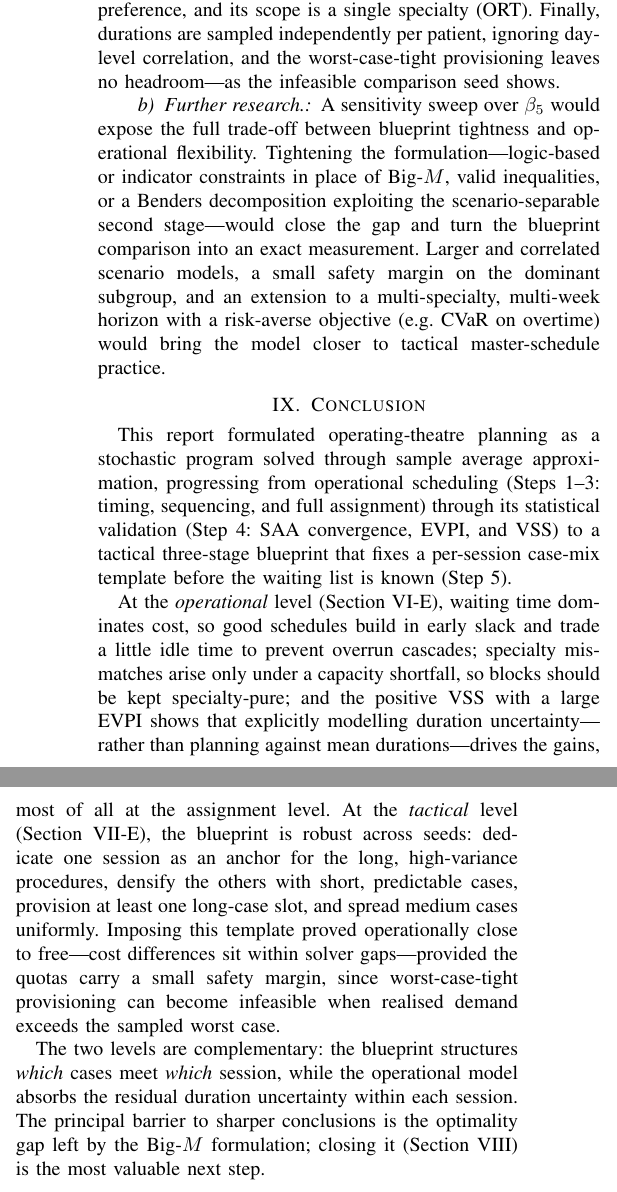
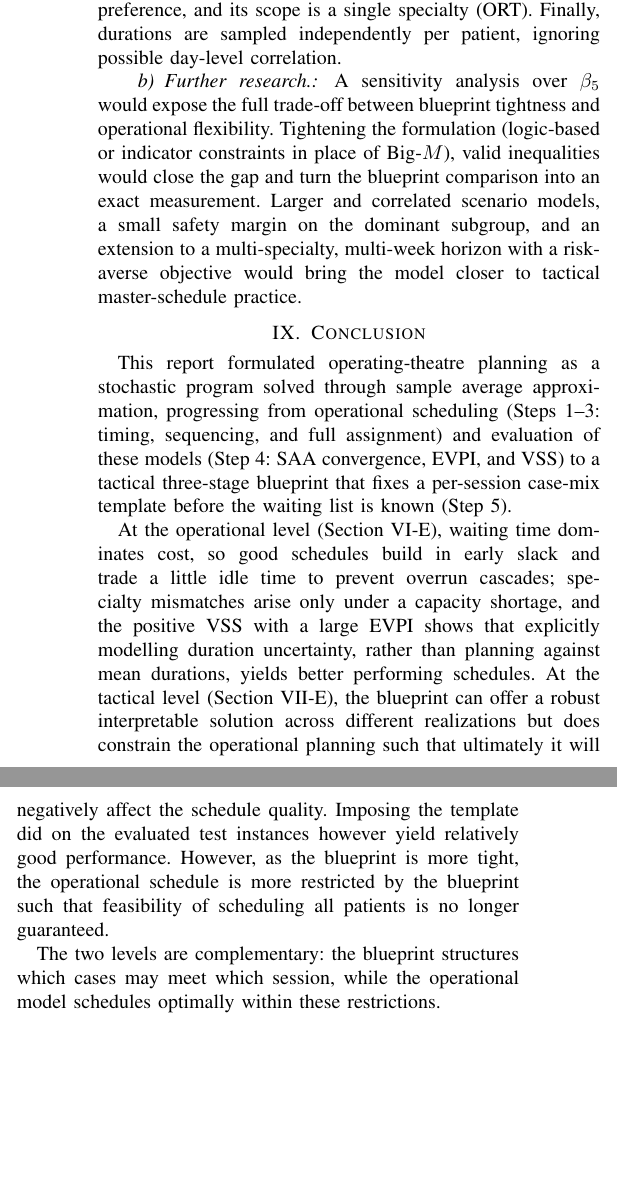
Before and after one commit to ericvanree/stochastic_programming, a LaTeX paper (report/main.tex, which reads report/sections/conclusion.tex, report/sections/discussion.tex): two parts of the columns of page 10 of 14, joined at a grey line, cut so that both start at the same text, the shorter picture padded with empty space. Compiled offline with pdfLaTeX.

Commit message:
discussion and conclusion

```diff
--- a/report/sections/conclusion.tex
+++ b/report/sections/conclusion.tex
@@ -3,29 +3,21 @@
 
 This report formulated operating-theatre planning as a stochastic program solved
 through sample average approximation, progressing from operational scheduling
-(Steps~1--3: timing, sequencing, and full assignment) through its statistical
-validation (Step~4: SAA convergence, EVPI, and VSS) to a tactical three-stage
+(Steps~1--3: timing, sequencing, and full assignment) and evaluation
+of these models (Step~4: SAA convergence, EVPI, and VSS) to a tactical three-stage
 blueprint that fixes a per-session case-mix template before the waiting list is
 known (Step~5).
 
-At the \emph{operational} level
+At the operational level
 (Section~\ref{subsec:operational_insights}), waiting time dominates cost, so good
 schedules build in early slack and trade a little idle time to prevent overrun
-cascades; specialty mismatches arise only under a capacity shortfall, so blocks
-should be kept specialty-pure; and the positive VSS with a large EVPI shows that
-explicitly modelling duration uncertainty---rather than planning against mean
-durations---drives the gains, most of all at the assignment level. At the
-\emph{tactical} level (Section~\ref{sec:bp_results}), the blueprint is robust
-across seeds: dedicate one session as an anchor for the long, high-variance
-procedures, densify the others with short, predictable cases, provision at least
-one long-case slot, and spread medium cases uniformly. Imposing this template
-proved operationally close to free---cost differences sit within solver
-gaps---provided the quotas carry a small safety margin, since worst-case-tight
-provisioning can become infeasible when realised demand exceeds the sampled worst
-case.
+cascades; specialty mismatches arise only under a capacity shortage, and the positive VSS with a large EVPI shows that
+explicitly modelling duration uncertainty, rather than planning against mean
+durations, yields better performing schedules. At the
+tactical level (Section~\ref{sec:bp_results}), the blueprint can offer a robust interpretable solution
+across different realizations but does constrain the operational planning such that ultimately it will negatively affect the schedule quality.
+Imposing the template did on the evaluated test instances however yield relatively good performance.
+However, as the blueprint is more tight, the operational schedule is more restricted by the blueprint such that feasibility of scheduling all patients is no longer guaranteed.
 
-The two levels are complementary: the blueprint structures \emph{which} cases
-meet \emph{which} session, while the operational model absorbs the residual
-duration uncertainty within each session. The principal barrier to sharper
-conclusions is the optimality gap left by the Big-$M$ formulation; closing it
-(Section~\ref{sec:discussion}) is the most valuable next step.
+The two levels are complementary: the blueprint structures which cases may
+meet which session, while the operational model schedules optimally within these restrictions.
--- a/report/sections/discussion.tex
+++ b/report/sections/discussion.tex
@@ -13,16 +13,14 @@ only be bounded to within the residual gap rather than measured exactly
 tree and an untuned penalty $\beta_5 = 1$, so the recommended quotas reflect the
 sampled waiting lists rather than a calibrated risk preference, and its scope is a
 single specialty (ORT). Finally, durations are sampled independently per patient,
-ignoring day-level correlation, and the worst-case-tight provisioning leaves no
-headroom---as the infeasible comparison seed shows.
+ignoring possible day-level correlation.
 
 \paragraph{Further research.}
-A sensitivity sweep over $\beta_5$ would expose the full trade-off between
+A sensitivity analysis over $\beta_5$ would expose the full trade-off between
 blueprint tightness and operational flexibility. Tightening the
-formulation---logic-based or indicator constraints in place of Big-$M$, valid
-inequalities, or a Benders decomposition exploiting the scenario-separable second
-stage---would close the gap and turn the blueprint comparison into an exact
+formulation (logic-based or indicator constraints in place of Big-$M$), valid
+inequalities would close the gap and turn the blueprint comparison into an exact
 measurement. Larger and correlated scenario models, a small safety margin on the
 dominant subgroup, and an extension to a multi-specialty, multi-week horizon with
-a risk-averse objective (e.g.\ CVaR on overtime) would bring the model closer to
+a risk-averse objective would bring the model closer to
 tactical master-schedule practice.
```
